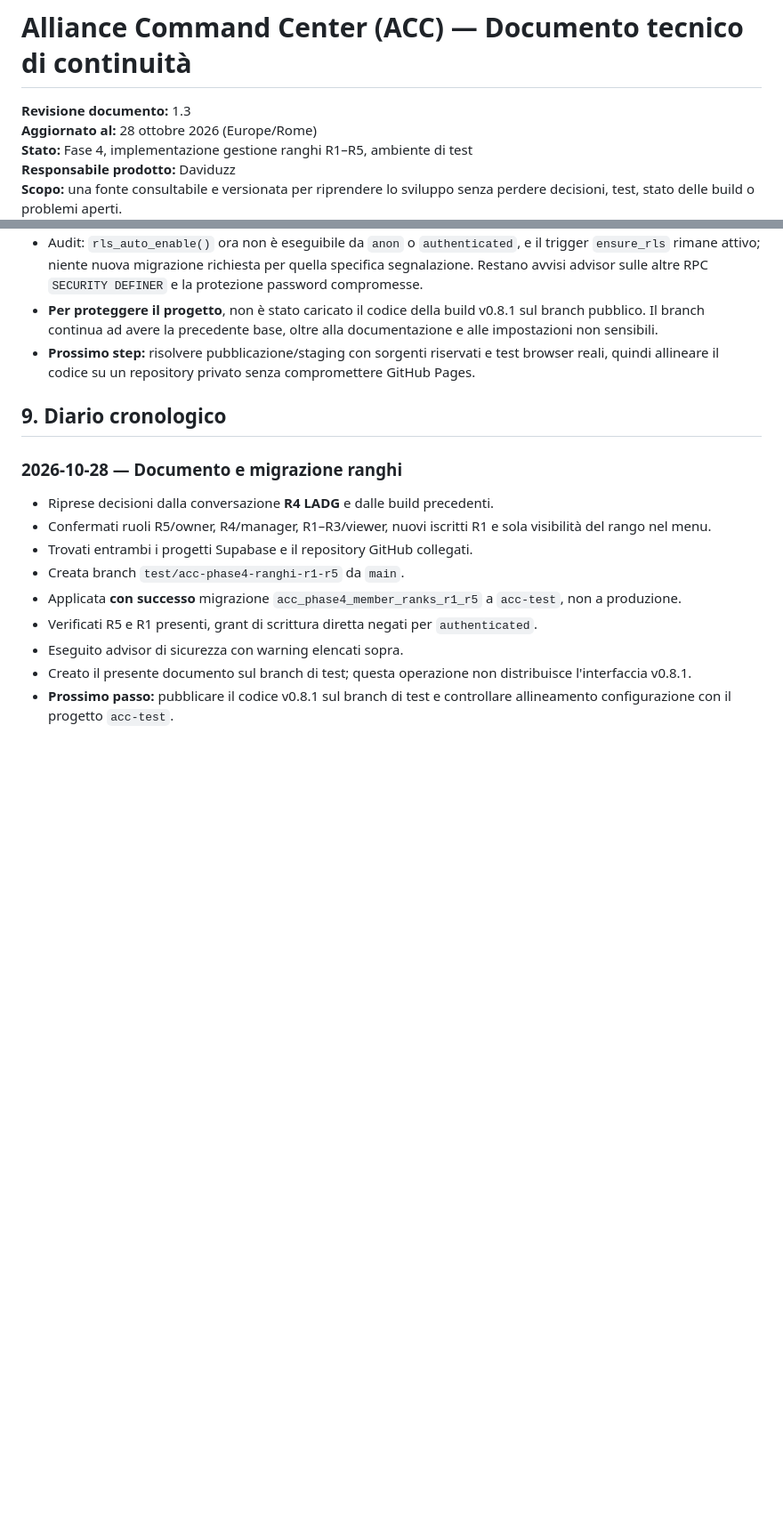
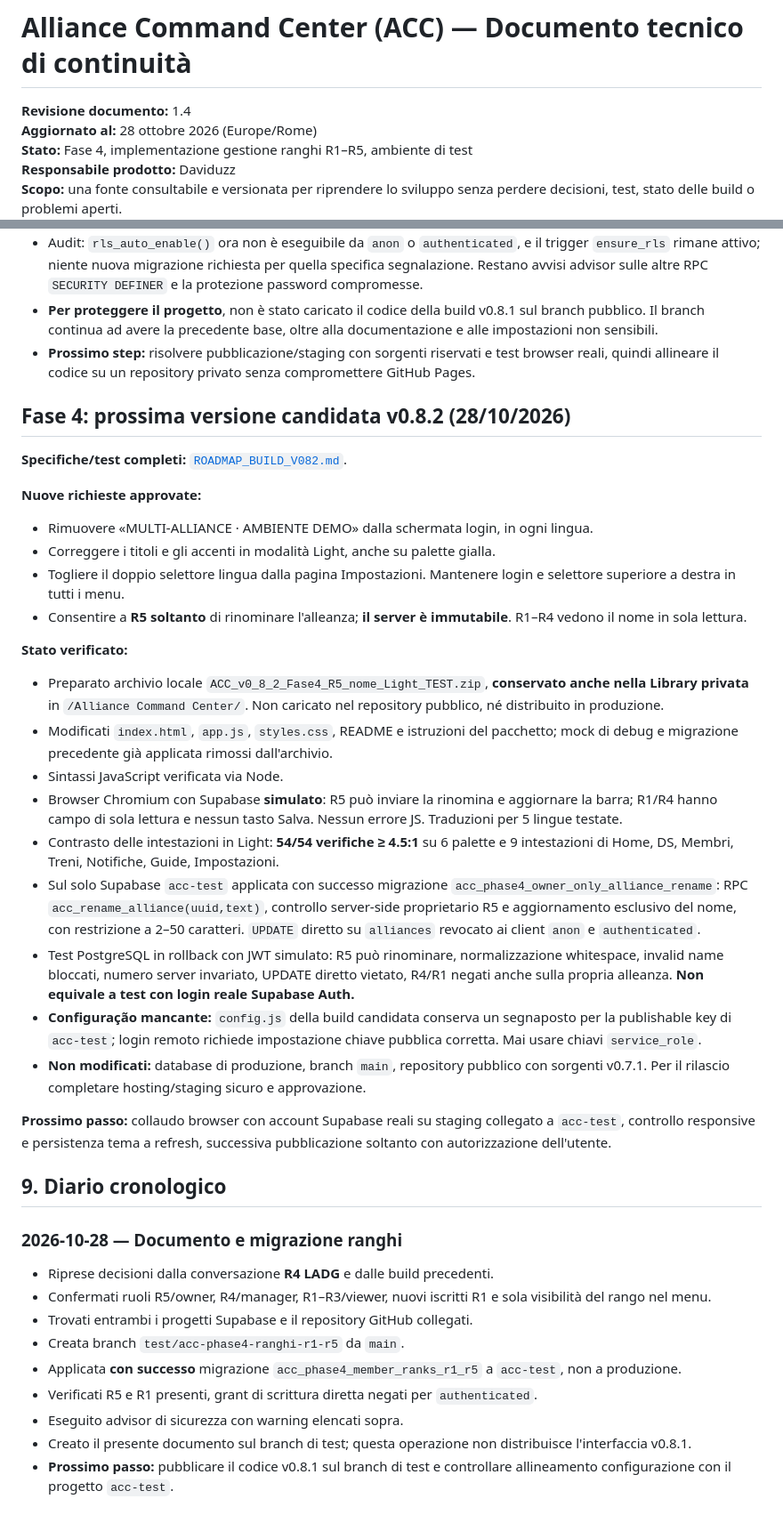
Before and after one commit to daviduzz93/alliance_command_center, a Markdown page: docs/CONTINUITA_TECNICA_ACC.md, 2 parts joined by grey strips. Shown at 89% size. GitHub-like rendering; blank space fills up the shorter version.

Commit message:
docs: track v0.8.2 UI adjustments, owner rename migration, mock and SQL checks

```diff
--- a/docs/CONTINUITA_TECNICA_ACC.md
+++ b/docs/CONTINUITA_TECNICA_ACC.md
@@ -1,6 +1,6 @@
 # Alliance Command Center (ACC) — Documento tecnico di continuità
 
-**Revisione documento:** 1.3
+**Revisione documento:** 1.4
 **Aggiornato al:** 28 ottobre 2026 (Europe/Rome)
 **Stato:** Fase 4, implementazione gestione ranghi R1–R5, ambiente di test
 **Responsabile prodotto:** Daviduzz
@@ -151,6 +151,29 @@ Il report dettagliato dei controlli è disponibile in [`VERIFICHE_FASE4_2026-10-
 - **Per proteggere il progetto**, non è stato caricato il codice della build v0.8.1 sul branch pubblico. Il branch continua ad avere la precedente base, oltre alla documentazione e alle impostazioni non sensibili.
 - **Prossimo step:** risolvere pubblicazione/staging con sorgenti riservati e test browser reali, quindi allineare il codice su un repository privato senza compromettere GitHub Pages.
 
+## Fase 4: prossima versione candidata v0.8.2 (28/10/2026)
+
+**Specifiche/test completi:** [`ROADMAP_BUILD_V082.md`](./ROADMAP_BUILD_V082.md).
+
+**Nuove richieste approvate:**
+- Rimuovere «MULTI-ALLIANCE · AMBIENTE DEMO» dalla schermata login, in ogni lingua.
+- Correggere i titoli e gli accenti in modalità Light, anche su palette gialla.
+- Togliere il doppio selettore lingua dalla pagina Impostazioni. Mantenere login e selettore superiore a destra in tutti i menu.
+- Consentire a **R5 soltanto** di rinominare l'alleanza; **il server è immutabile**. R1–R4 vedono il nome in sola lettura.
+
+**Stato verificato:**
+- Preparato archivio locale `ACC_v0_8_2_Fase4_R5_nome_Light_TEST.zip`, **conservato anche nella Library privata** in `/Alliance Command Center/`. Non caricato nel repository pubblico, né distribuito in produzione.
+- Modificati `index.html`, `app.js`, `styles.css`, README e istruzioni del pacchetto; mock di debug e migrazione precedente già applicata rimossi dall'archivio.
+- Sintassi JavaScript verificata via Node.
+- Browser Chromium con Supabase **simulato**: R5 può inviare la rinomina e aggiornare la barra; R1/R4 hanno campo di sola lettura e nessun tasto Salva. Nessun errore JS. Traduzioni per 5 lingue testate.
+- Contrasto delle intestazioni in Light: **54/54 verifiche ≥ 4.5:1** su 6 palette e 9 intestazioni di Home, DS, Membri, Treni, Notifiche, Guide, Impostazioni.
+- Sul solo Supabase `acc-test` applicata con successo migrazione `acc_phase4_owner_only_alliance_rename`: RPC `acc_rename_alliance(uuid,text)`, controllo server-side proprietario R5 e aggiornamento esclusivo del nome, con restrizione a 2–50 caratteri. `UPDATE` diretto su `alliances` revocato ai client `anon` e `authenticated`.
+- Test PostgreSQL in rollback con JWT simulato: R5 può rinominare, normalizzazione whitespace, invalid name bloccati, numero server invariato, UPDATE diretto vietato, R4/R1 negati anche sulla propria alleanza. **Non equivale a test con login reale Supabase Auth.**
+- **Configuração mancante:** `config.js` della build candidata conserva un segnaposto per la publishable key di `acc-test`; login remoto richiede impostazione chiave pubblica corretta. Mai usare chiavi `service_role`.
+- **Non modificati:** database di produzione, branch `main`, repository pubblico con sorgenti v0.7.1. Per il rilascio completare hosting/staging sicuro e approvazione.
+
+**Prossimo passo:** collaudo browser con account Supabase reali su staging collegato a `acc-test`, controllo responsive e persistenza tema a refresh, successiva pubblicazione soltanto con autorizzazione dell'utente.
+
 ## 9. Diario cronologico
 
 ### 2026-10-28 — Documento e migrazione ranghi
```
